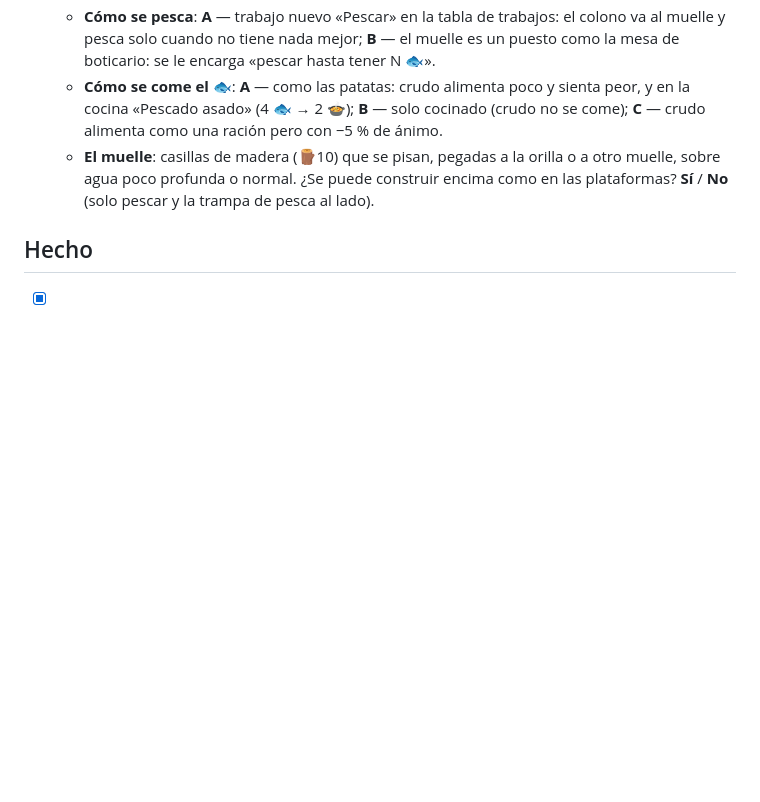
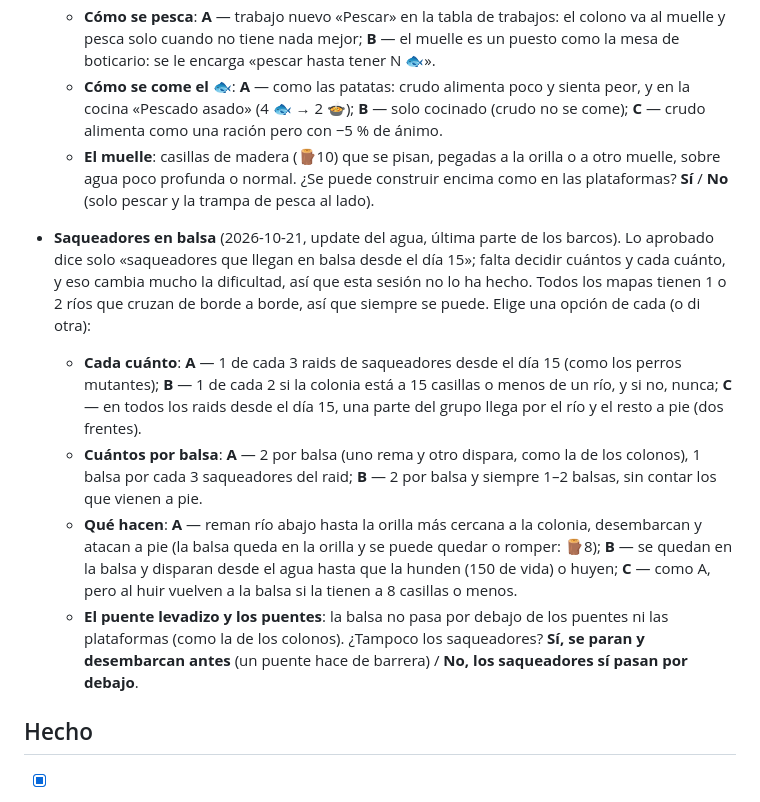
Before and after one commit to MikelJka/OxidoGame, a Markdown page: docs/FEEDBACK.md, the part around one of its changes. Drawn GitHub-style; blank space fills up the shorter version.

```diff
--- a/docs/FEEDBACK.md
+++ b/docs/FEEDBACK.md
@@ -36,6 +36,12 @@ Lo que una sesión quiere meter y necesita su visto bueno (responde por el chat
   - **Cómo se pesca**: **A** — trabajo nuevo «Pescar» en la tabla de trabajos: el colono va al muelle y pesca solo cuando no tiene nada mejor; **B** — el muelle es un puesto como la mesa de boticario: se le encarga «pescar hasta tener N 🐟».
   - **Cómo se come el 🐟**: **A** — como las patatas: crudo alimenta poco y sienta peor, y en la cocina «Pescado asado» (4 🐟 → 2 🍲); **B** — solo cocinado (crudo no se come); **C** — crudo alimenta como una ración pero con −5 % de ánimo.
   - **El muelle**: casillas de madera (🪵10) que se pisan, pegadas a la orilla o a otro muelle, sobre agua poco profunda o normal. ¿Se puede construir encima como en las plataformas? **Sí** / **No** (solo pescar y la trampa de pesca al lado).
+
+- **Saqueadores en balsa** (2026-10-21, update del agua, última parte de los barcos). Lo aprobado dice solo «saqueadores que llegan en balsa desde el día 15»; falta decidir cuántos y cada cuánto, y eso cambia mucho la dificultad, así que esta sesión no lo ha hecho. Todos los mapas tienen 1 o 2 ríos que cruzan de borde a borde, así que siempre se puede. Elige una opción de cada (o di otra):
+  - **Cada cuánto**: **A** — 1 de cada 3 raids de saqueadores desde el día 15 (como los perros mutantes); **B** — 1 de cada 2 si la colonia está a 15 casillas o menos de un río, y si no, nunca; **C** — en todos los raids desde el día 15, una parte del grupo llega por el río y el resto a pie (dos frentes).
+  - **Cuántos por balsa**: **A** — 2 por balsa (uno rema y otro dispara, como la de los colonos), 1 balsa por cada 3 saqueadores del raid; **B** — 2 por balsa y siempre 1–2 balsas, sin contar los que vienen a pie.
+  - **Qué hacen**: **A** — reman río abajo hasta la orilla más cercana a la colonia, desembarcan y atacan a pie (la balsa queda en la orilla y se puede quedar o romper: 🪵8); **B** — se quedan en la balsa y disparan desde el agua hasta que la hunden (150 de vida) o huyen; **C** — como A, pero al huir vuelven a la balsa si la tienen a 8 casillas o menos.
+  - **El puente levadizo y los puentes**: la balsa no pasa por debajo de los puentes ni las plataformas (como la de los colonos). ¿Tampoco los saqueadores? **Sí, se paran y desembarcan antes** (un puente hace de barrera) / **No, los saqueadores sí pasan por debajo**.
 
 ## Hecho
 
```
Also changed, not shown: other parts of docs/FEEDBACK.md (+1 -1 lines), docs/PROGRESO.md (+8 -0 lines).
